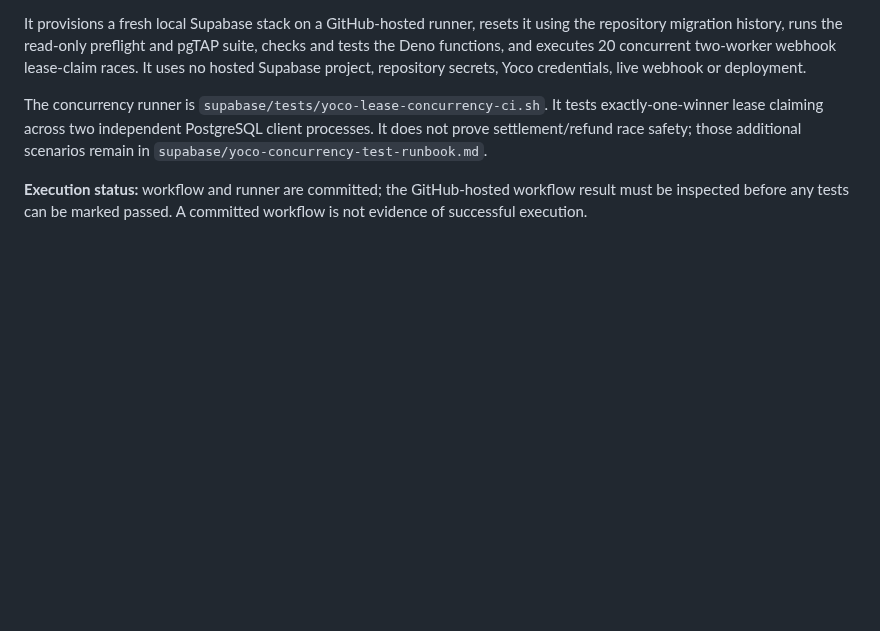
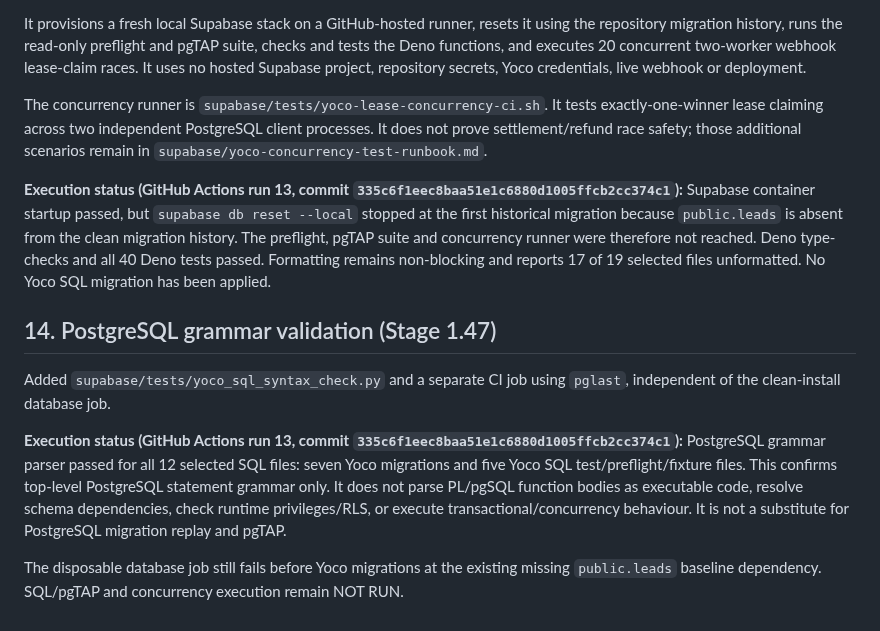
Before and after one commit to NtandoSway7929/SWA, a Markdown page: supabase/yoco-payment-qa-matrix.md, the part around the change. GitHub-like rendering; blank space fills up the shorter version.

Commit message:
Record PostgreSQL grammar QA results

```diff
--- a/supabase/yoco-payment-qa-matrix.md
+++ b/supabase/yoco-payment-qa-matrix.md
@@ -351,4 +351,13 @@ It provisions a fresh local Supabase stack on a GitHub-hosted runner, resets it
 
 The concurrency runner is `supabase/tests/yoco-lease-concurrency-ci.sh`. It tests exactly-one-winner lease claiming across two independent PostgreSQL client processes. It does not prove settlement/refund race safety; those additional scenarios remain in `supabase/yoco-concurrency-test-runbook.md`.
 
-**Execution status:** workflow and runner are committed; the GitHub-hosted workflow result must be inspected before any tests can be marked passed. A committed workflow is not evidence of successful execution.
+**Execution status (GitHub Actions run 13, commit `335c6f1eec8baa51e1c6880d1005ffcb2cc374c1`):** Supabase container startup passed, but `supabase db reset --local` stopped at the first historical migration because `public.leads` is absent from the clean migration history. The preflight, pgTAP suite and concurrency runner were therefore not reached. Deno type-checks and all 40 Deno tests passed. Formatting remains non-blocking and reports 17 of 19 selected files unformatted. No Yoco SQL migration has been applied.
+
+
+## 14. PostgreSQL grammar validation (Stage 1.47)
+
+Added `supabase/tests/yoco_sql_syntax_check.py` and a separate CI job using `pglast`, independent of the clean-install database job.
+
+**Execution status (GitHub Actions run 13, commit `335c6f1eec8baa51e1c6880d1005ffcb2cc374c1`):** PostgreSQL grammar parser passed for all 12 selected SQL files: seven Yoco migrations and five Yoco SQL test/preflight/fixture files. This confirms top-level PostgreSQL statement grammar only. It does not parse PL/pgSQL function bodies as executable code, resolve schema dependencies, check runtime privileges/RLS, or execute transactional/concurrency behaviour. It is not a substitute for PostgreSQL migration replay and pgTAP.
+
+The disposable database job still fails before Yoco migrations at the existing missing `public.leads` baseline dependency. SQL/pgTAP and concurrency execution remain NOT RUN.
```
